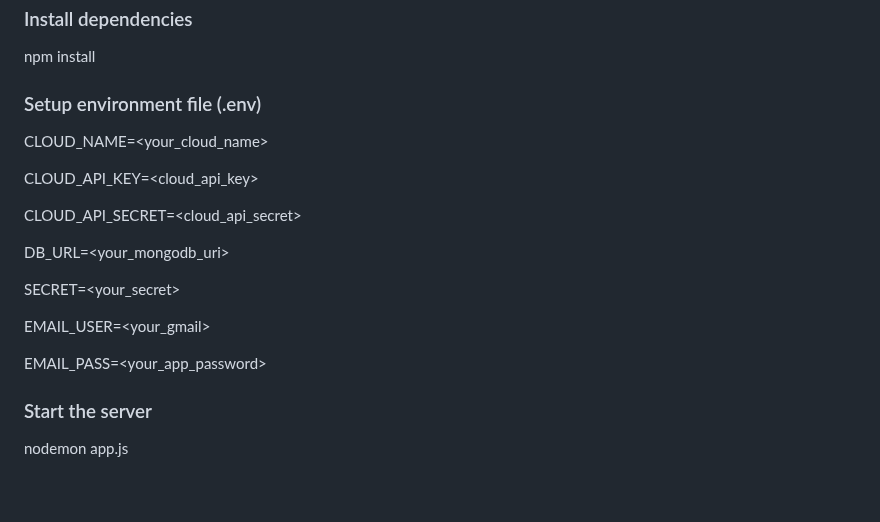
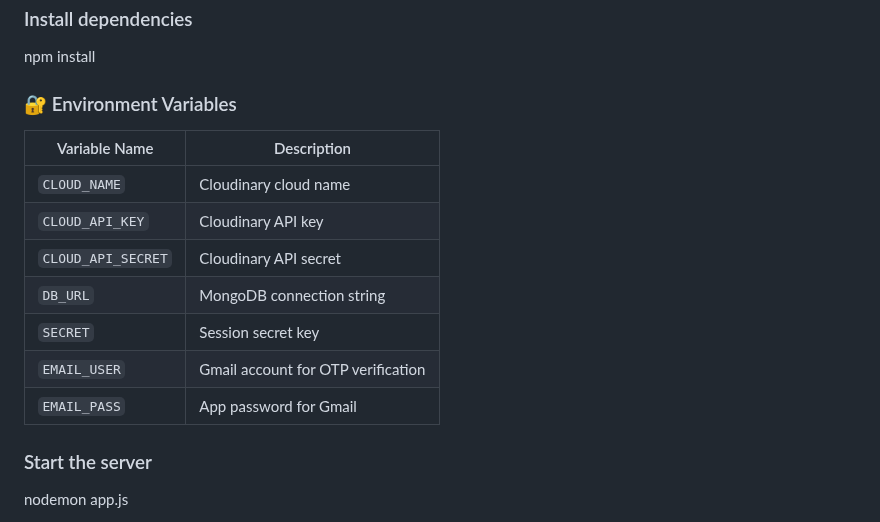
Before and after one commit to Santhosh-Charanthu/clubXplore, a Markdown page: README.md, the part around the change. Drawn GitHub-style; blank space fills up the shorter version.

```diff
--- a/README.md
+++ b/README.md
@@ -102,21 +102,17 @@ cd ClubXplore
 ### Install dependencies
 npm install
 
-### Setup environment file (.env)
-CLOUD_NAME=<your_cloud_name>
+### 🔐 Environment Variables
 
-CLOUD_API_KEY=<cloud_api_key>
-
-CLOUD_API_SECRET=<cloud_api_secret>
-
-DB_URL=<your_mongodb_uri>
-
-SECRET=<your_secret>
-
-EMAIL_USER=<your_gmail>
-
-EMAIL_PASS=<your_app_password>
-
+| Variable Name      | Description |
+|-------------------|-------------|
+| `CLOUD_NAME`      | Cloudinary cloud name |
+| `CLOUD_API_KEY`   | Cloudinary API key |
+| `CLOUD_API_SECRET`| Cloudinary API secret |
+| `DB_URL`          | MongoDB connection string |
+| `SECRET`          | Session secret key |
+| `EMAIL_USER`      | Gmail account for OTP verification |
+| `EMAIL_PASS`      | App password for Gmail |
 
 ### Start the server
 nodemon app.js
```
